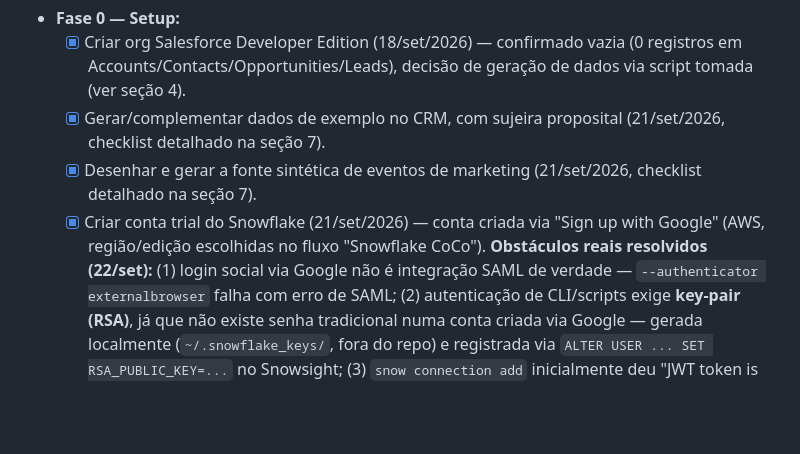
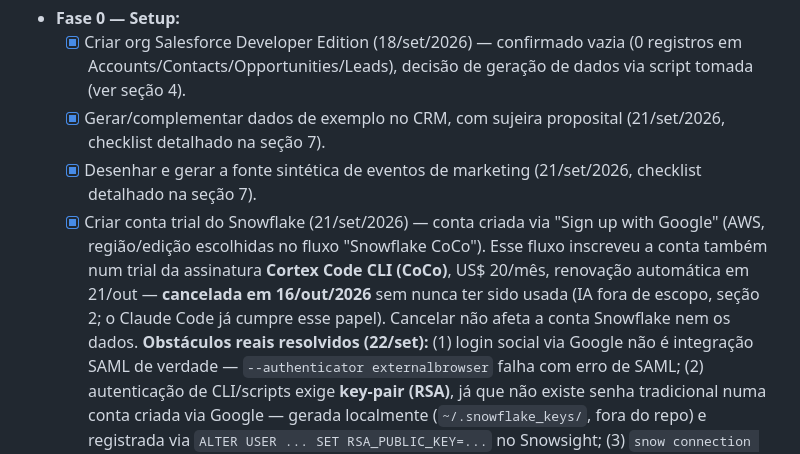
Before and after one commit to fabricioespel-bit/crm-lakehouse-decisions, a Markdown page: PLANO.md, the part around the change. GitHub-like rendering; blank space fills up the shorter version.

Commit message:
docs: registra cancelamento do trial Cortex Code CLI
Co-Authored-By: Claude Opus 5.5 <noreply@anthropic.com>

```diff
--- a/PLANO.md
+++ b/PLANO.md
@@ -182,7 +182,10 @@ CI/CD: GitHub Actions dispara `dbt build` + `dbt test` a cada push/PR que toque
   - [x] Desenhar e gerar a fonte sintética de eventos de marketing (21/set/2026, checklist detalhado
     na seção 7).
   - [x] Criar conta trial do Snowflake (21/set/2026) — conta criada via "Sign up with Google"
-    (AWS, região/edição escolhidas no fluxo "Snowflake CoCo"). **Obstáculos reais resolvidos (22/set):**
+    (AWS, região/edição escolhidas no fluxo "Snowflake CoCo"). Esse fluxo inscreveu a conta também num
+    trial da assinatura **Cortex Code CLI (CoCo)**, US$ 20/mês, renovação automática em 21/out —
+    **cancelada em 16/out/2026** sem nunca ter sido usada (IA fora de escopo, seção 2; o Claude Code já
+    cumpre esse papel). Cancelar não afeta a conta Snowflake nem os dados. **Obstáculos reais resolvidos (22/set):**
     (1) login social via Google não é integração SAML de verdade — `--authenticator externalbrowser`
     falha com erro de SAML; (2) autenticação de CLI/scripts exige **key-pair (RSA)**, já que não existe
     senha tradicional numa conta criada via Google — gerada localmente (`~/.snowflake_keys/`, fora do
```
